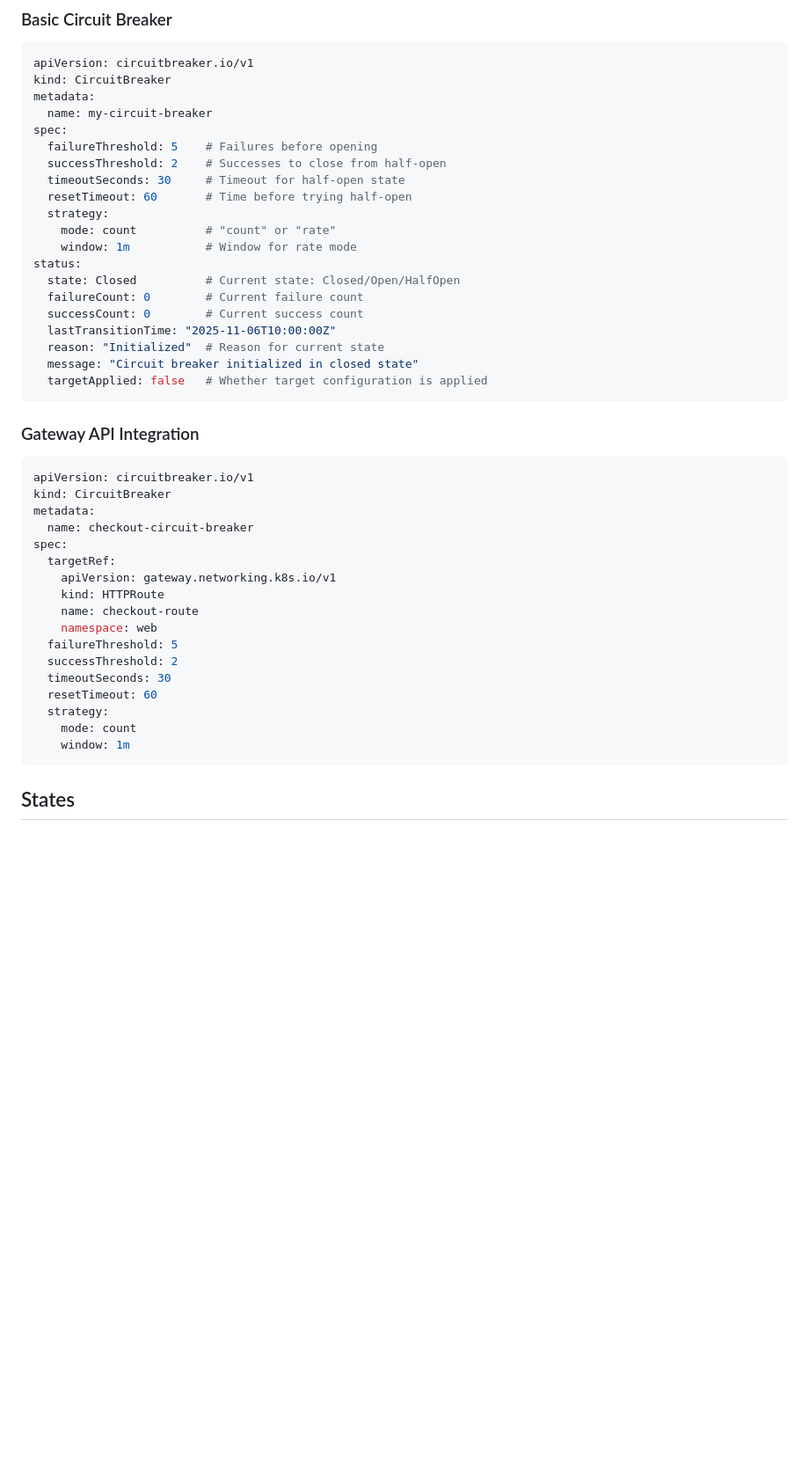
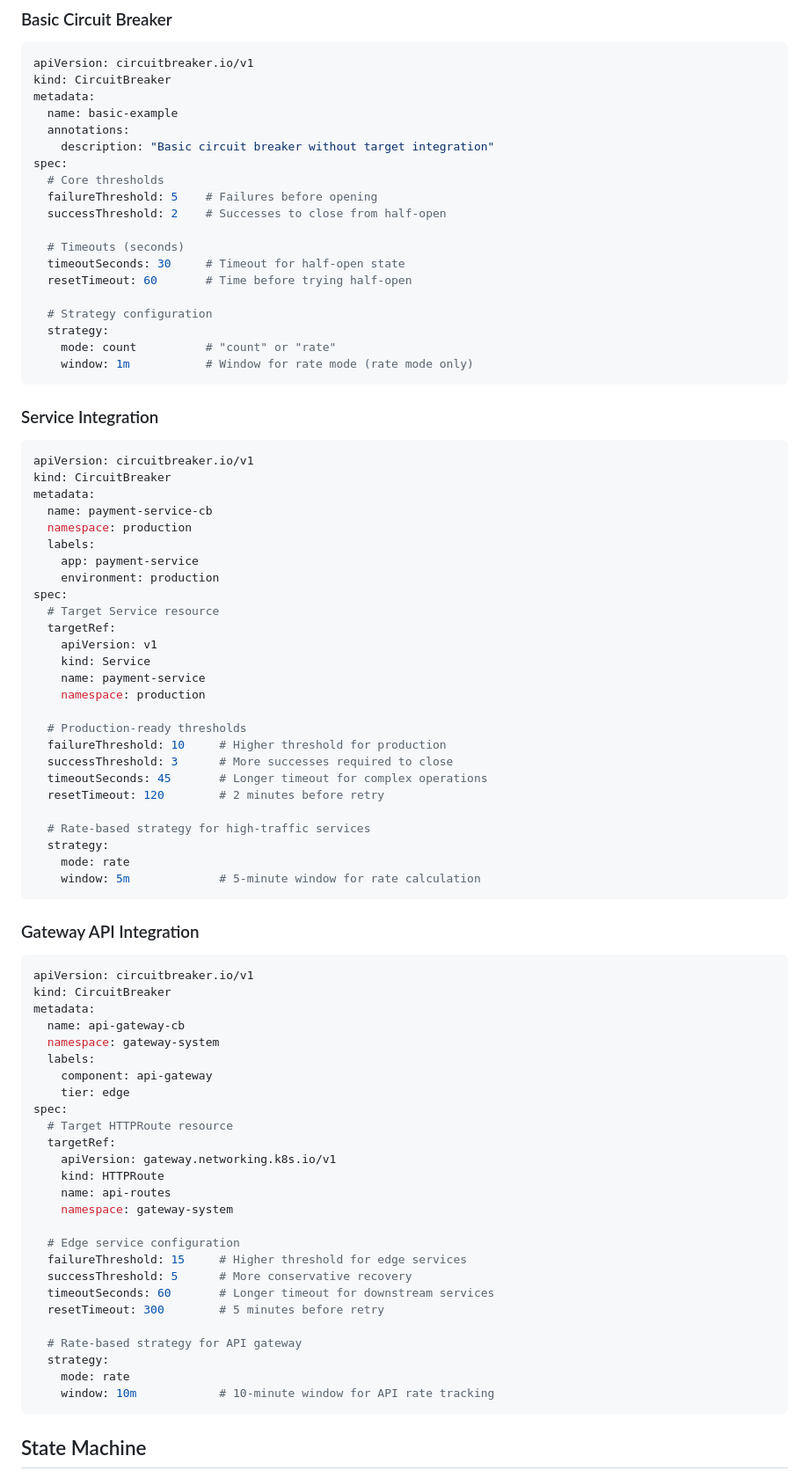
Before and after one commit to pius-grainger/circuit-breaker-controller, a Markdown page: README.md, the part around the change printed below. Shown: that part at 88% size. Rendered like a GitHub page; blank space fills up the shorter version.

````diff
--- a/README.md
+++ b/README.md
@@ -49,23 +64,52 @@ A minimal Kubernetes controller that manages circuit breaker resources.
 apiVersion: circuitbreaker.io/v1
 kind: CircuitBreaker
 metadata:
-  name: my-circuit-breaker
+  name: basic-example
+  annotations:
+    description: "Basic circuit breaker without target integration"
 spec:
+  # Core thresholds
   failureThreshold: 5    # Failures before opening
   successThreshold: 2    # Successes to close from half-open
+
+  # Timeouts (seconds)
   timeoutSeconds: 30     # Timeout for half-open state
   resetTimeout: 60       # Time before trying half-open
+
+  # Strategy configuration
   strategy:
     mode: count          # "count" or "rate"
-    window: 1m           # Window for rate mode
-status:
-  state: Closed          # Current state: Closed/Open/HalfOpen
-  failureCount: 0        # Current failure count
-  successCount: 0        # Current success count
-  lastTransitionTime: "2025-11-06T10:00:00Z"
-  reason: "Initialized"  # Reason for current state
-  message: "Circuit breaker initialized in closed state"
-  targetApplied: false   # Whether target configuration is applied
+    window: 1m           # Window for rate mode (rate mode only)
+```
+
+### Service Integration
+```yaml
+apiVersion: circuitbreaker.io/v1
+kind: CircuitBreaker
+metadata:
+  name: payment-service-cb
+  namespace: production
+  labels:
+    app: payment-service
+    environment: production
+spec:
+  # Target Service resource
+  targetRef:
+    apiVersion: v1
+    kind: Service
+    name: payment-service
+    namespace: production
+
+  # Production-ready thresholds
+  failureThreshold: 10     # Higher threshold for production
+  successThreshold: 3      # More successes required to close
+  timeoutSeconds: 45       # Longer timeout for complex operations
+  resetTimeout: 120        # 2 minutes before retry
+
+  # Rate-based strategy for high-traffic services
+  strategy:
+    mode: rate
+    window: 5m             # 5-minute window for rate calculation
 ```
 
 ### Gateway API Integration
@@ -73,21 +117,30 @@ status:
 apiVersion: circuitbreaker.io/v1
 kind: CircuitBreaker
 metadata:
-  name: checkout-circuit-breaker
+  name: api-gateway-cb
+  namespace: gateway-system
+  labels:
+    component: api-gateway
+    tier: edge
 spec:
+  # Target HTTPRoute resource
   targetRef:
     apiVersion: gateway.networking.k8s.io/v1
     kind: HTTPRoute
-    name: checkout-route
-    namespace: web
-  failureThreshold: 5
-  successThreshold: 2
-  timeoutSeconds: 30
-  resetTimeout: 60
+    name: api-routes
+    namespace: gateway-system
+
+  # Edge service configuration
+  failureThreshold: 15     # Higher threshold for edge services
+  successThreshold: 5      # More conservative recovery
+  timeoutSeconds: 60       # Longer timeout for downstream services
+  resetTimeout: 300        # 5 minutes before retry
+
+  # Rate-based strategy for API gateway
   strategy:
-    mode: count
-    window: 1m
+    mode: rate
+    window: 10m            # 10-minute window for API rate tracking
 ```
 
-## States
+## State Machine
 
````
Also changed, not shown: other parts of README.md (+152 -17 lines).
